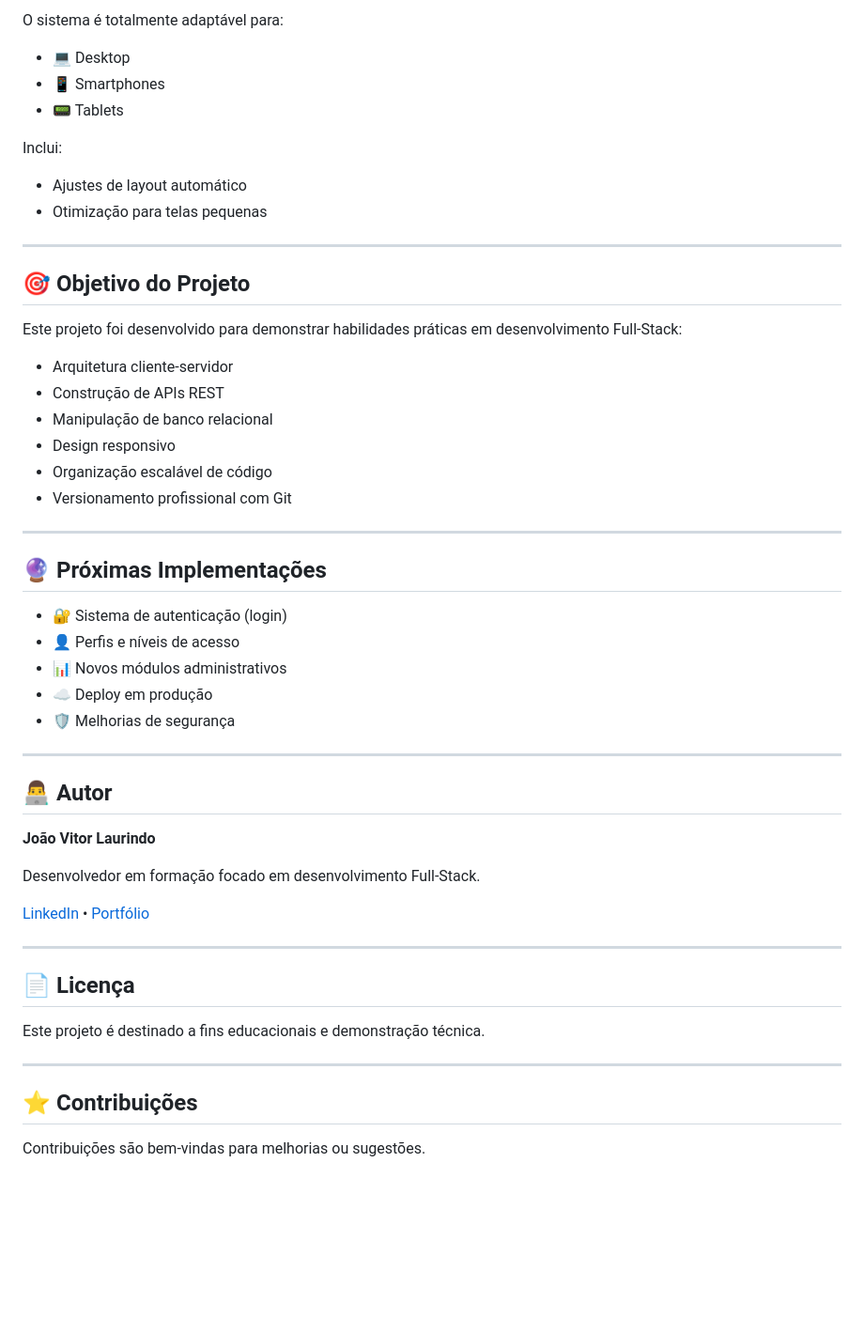
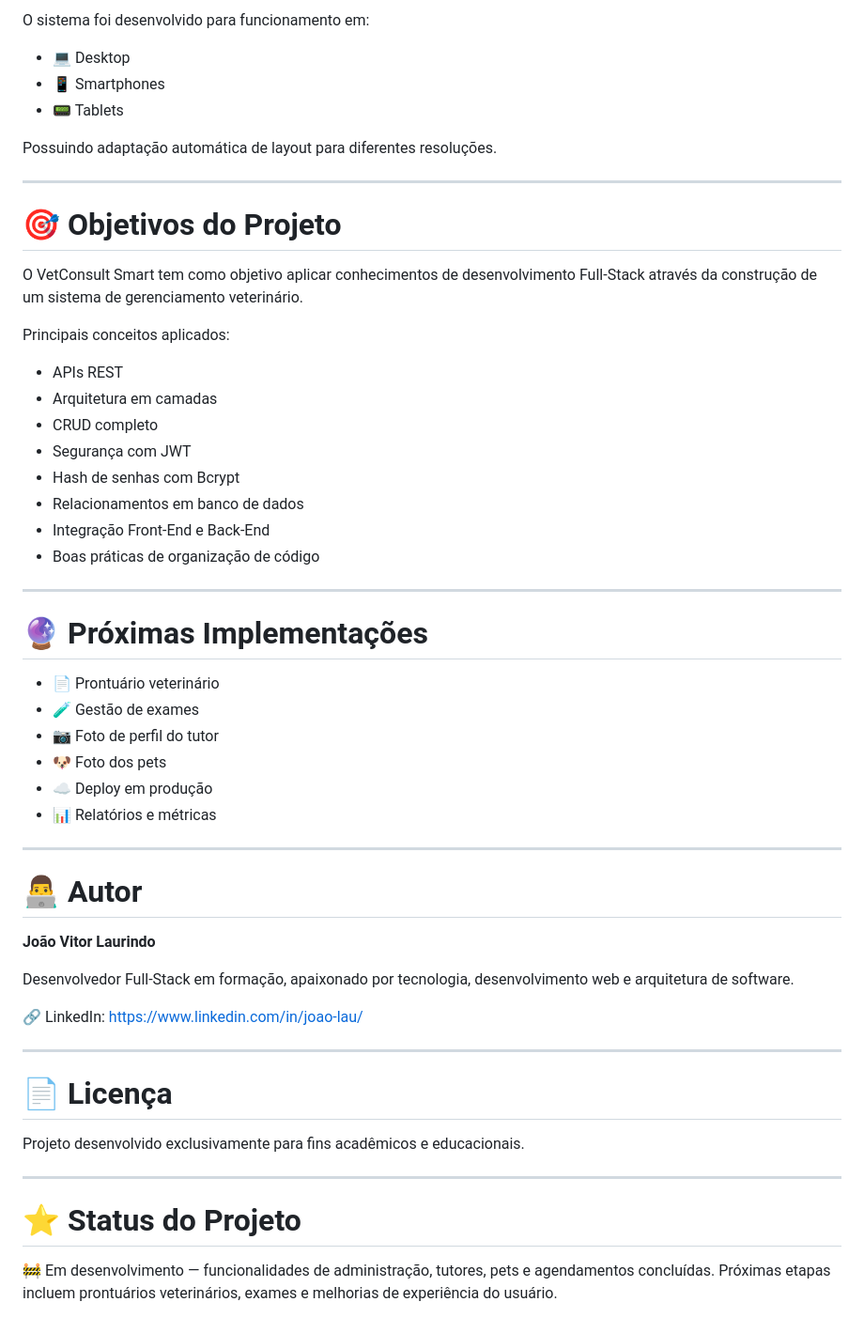
Before and after one commit to jvjoaoo/vetconsult-smart, a Markdown page: README.md, the part around one of its changes. Shown at 94% size. Drawn GitHub-style; blank space fills up the shorter version.

```diff
--- a/README.md
+++ b/README.md
@@ -169,56 +249,59 @@ O design foi desenvolvido para transmitir tecnologia, cuidado e confiabilidade n
 
-O sistema é totalmente adaptável para:
+O sistema foi desenvolvido para funcionamento em:
 
 - 💻 Desktop
 - 📱 Smartphones
 - 📟 Tablets
 
-Inclui:
-
-- Ajustes de layout automático
-- Otimização para telas pequenas
+Possuindo adaptação automática de layout para diferentes resoluções.
 
 ---
 
-## 🎯 Objetivo do Projeto
+# 🎯 Objetivos do Projeto
 
-Este projeto foi desenvolvido para demonstrar habilidades práticas em desenvolvimento Full-Stack:
+O VetConsult Smart tem como objetivo aplicar conhecimentos de desenvolvimento Full-Stack através da construção de um sistema de gerenciamento veterinário.
 
-- Arquitetura cliente-servidor
-- Construção de APIs REST
-- Manipulação de banco relacional
-- Design responsivo
-- Organização escalável de código
-- Versionamento profissional com Git
+Principais conceitos aplicados:
+
+- APIs REST
+- Arquitetura em camadas
+- CRUD completo
+- Segurança com JWT
+- Hash de senhas com Bcrypt
+- Relacionamentos em banco de dados
+- Integração Front-End e Back-End
+- Boas práticas de organização de código
 
 ---
 
-## 🔮 Próximas Implementações
+# 🔮 Próximas Implementações
 
-- 🔐 Sistema de autenticação (login)
-- 👤 Perfis e níveis de acesso
-- 📊 Novos módulos administrativos
+- 📄 Prontuário veterinário
+- 🧪 Gestão de exames
+- 📷 Foto de perfil do tutor
+- 🐶 Foto dos pets
 - ☁️ Deploy em produção
-- 🛡️ Melhorias de segurança
+- 📊 Relatórios e métricas
 
 ---
 
-## 👨‍💻 Autor
+# 👨‍💻 Autor
 
 **João Vitor Laurindo**
 
-Desenvolvedor em formação focado em desenvolvimento Full-Stack.
+Desenvolvedor Full-Stack em formação, apaixonado por tecnologia, desenvolvimento web e arquitetura de software.
 
-[LinkedIn](https://www.linkedin.com/in/joao-lau/) • [Portfólio](#)
+🔗 LinkedIn:
+https://www.linkedin.com/in/joao-lau/
 
 ---
 
-## 📄 Licença
+# 📄 Licença
 
-Este projeto é destinado a fins educacionais e demonstração técnica.
+Projeto desenvolvido exclusivamente para fins acadêmicos e educacionais.
 
 ---
 
-## ⭐ Contribuições
+# ⭐ Status do Projeto
 
-Contribuições são bem-vindas para melhorias ou sugestões.
+🚧 Em desenvolvimento — funcionalidades de administração, tutores, pets e agendamentos concluídas. Próximas etapas incluem prontuários veterinários, exames e melhorias de experiência do usuário.
```
Also changed, not shown: other parts of README.md (+164 -84 lines).
